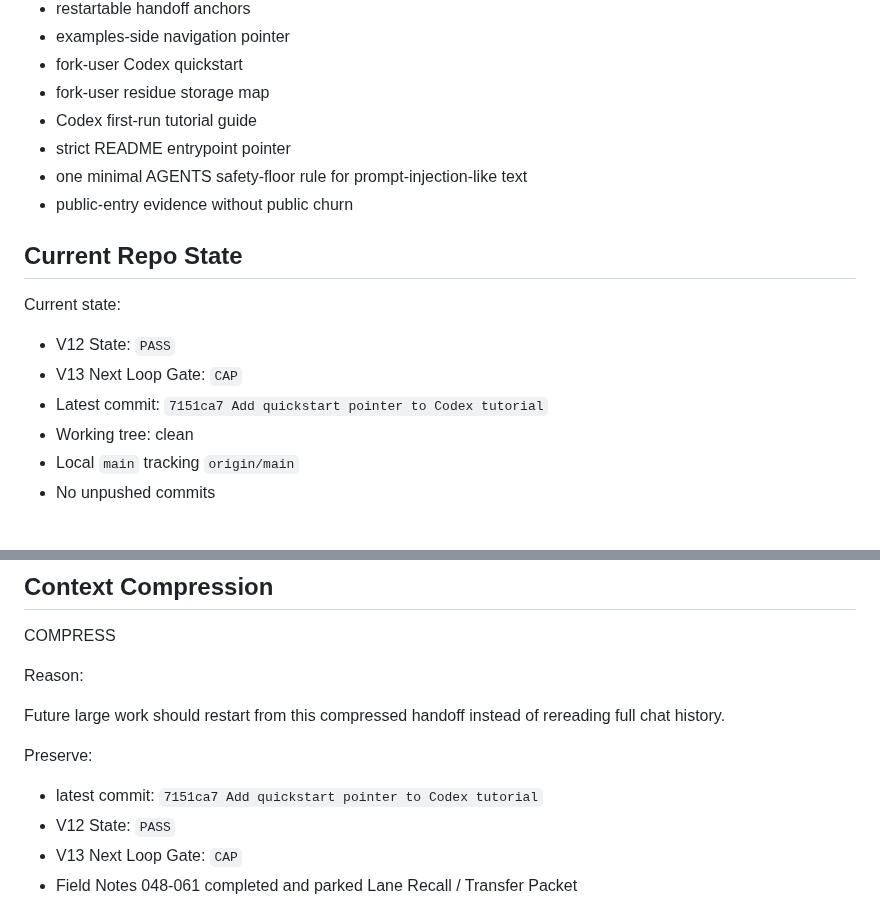
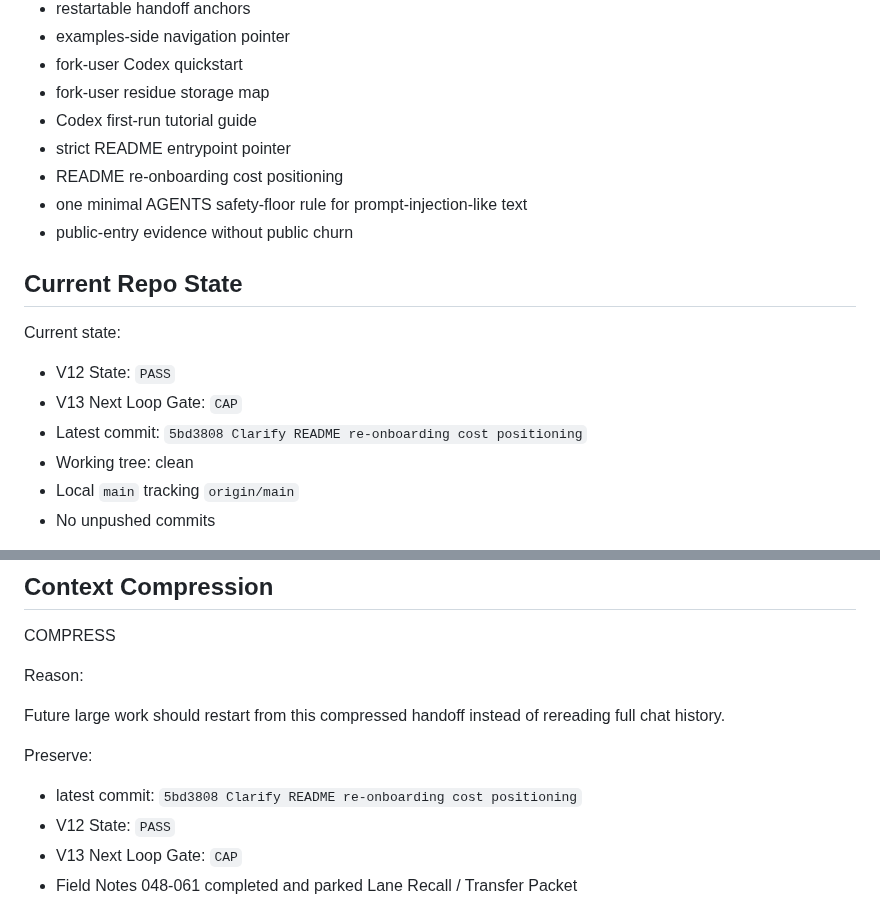
Before and after one commit to shin4141/decision-os-v13-loopkit, a Markdown page: handoff/current_codex_handoff.md, 2 parts joined by grey strips. Rendered like a GitHub page.

```diff
--- a/handoff/current_codex_handoff.md
+++ b/handoff/current_codex_handoff.md
@@ -23,6 +23,7 @@ The repository currently focuses on:
 - fork-user residue storage map
 - Codex first-run tutorial guide
 - strict README entrypoint pointer
+- README re-onboarding cost positioning
 - one minimal AGENTS safety-floor rule for prompt-injection-like text
 - public-entry evidence without public churn
 
@@ -32,7 +33,7 @@ Current state:
 
 - V12 State: `PASS`
 - V13 Next Loop Gate: `CAP`
-- Latest commit: `7151ca7 Add quickstart pointer to Codex tutorial`
+- Latest commit: `5bd3808 Clarify README re-onboarding cost positioning`
 - Working tree: clean
 - Local `main` tracking `origin/main`
 - No unpushed commits
@@ -269,7 +277,7 @@ Future large work should restart from this compressed handoff instead of rereadi
 
 Preserve:
 
-- latest commit: `7151ca7 Add quickstart pointer to Codex tutorial`
+- latest commit: `5bd3808 Clarify README re-onboarding cost positioning`
 - V12 State: `PASS`
 - V13 Next Loop Gate: `CAP`
 - Field Notes 048-061 completed and parked Lane Recall / Transfer Packet
```
Also changed, not shown: other parts of handoff/current_codex_handoff.md (+12 -1 lines).
